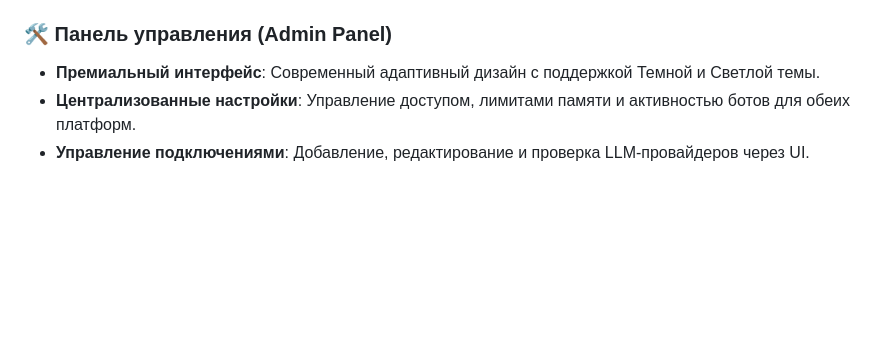
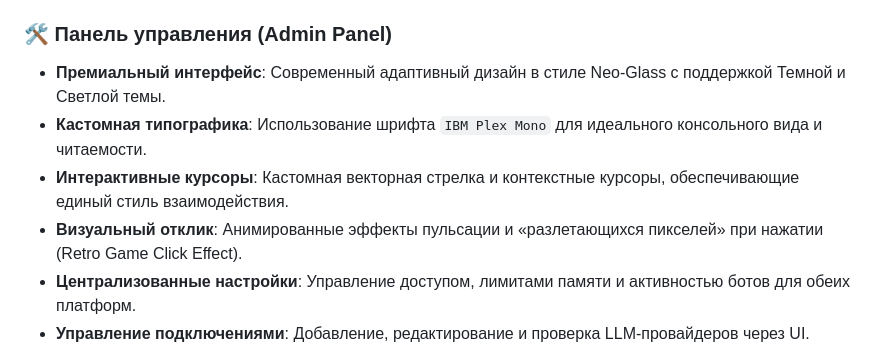
Before and after one commit to AndreyKilanov/llm_bot_admin, a Markdown page: README.md, the part around the change. Rendered like a GitHub page; blank space fills up the shorter version.

Commit message:
docs: update README with new UI/UX features and styling details

```diff
--- a/README.md
+++ b/README.md
@@ -30,7 +30,10 @@
 
 ### 🛠 Панель управления (Admin Panel)
 
-- **Премиальный интерфейс**: Современный адаптивный дизайн с поддержкой Темной и Светлой темы.
+- **Премиальный интерфейс**: Современный адаптивный дизайн в стиле Neo-Glass с поддержкой Темной и Светлой темы.
+- **Кастомная типографика**: Использование шрифта `IBM Plex Mono` для идеального консольного вида и читаемости.
+- **Интерактивные курсоры**: Кастомная векторная стрелка и контекстные курсоры, обеспечивающие единый стиль взаимодействия.
+- **Визуальный отклик**: Анимированные эффекты пульсации и «разлетающихся пикселей» при нажатии (Retro Game Click Effect).
 - **Централизованные настройки**: Управление доступом, лимитами памяти и активностью ботов для обеих платформ.
 - **Управление подключениями**: Добавление, редактирование и проверка LLM-провайдеров через UI.
 - **Библиотека промптов**: Создание и активация системных промптов с привязкой к подключениям.
```
